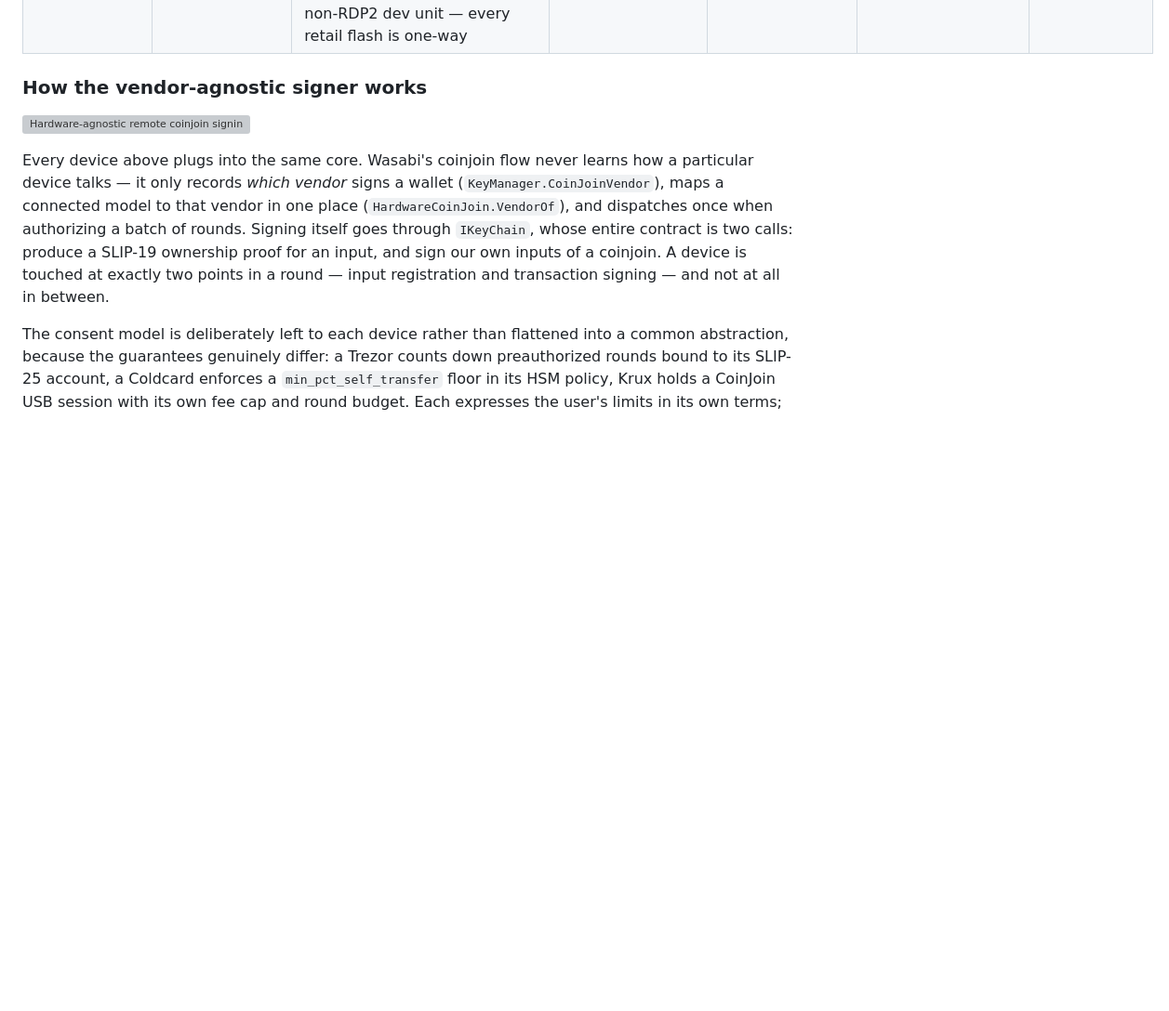
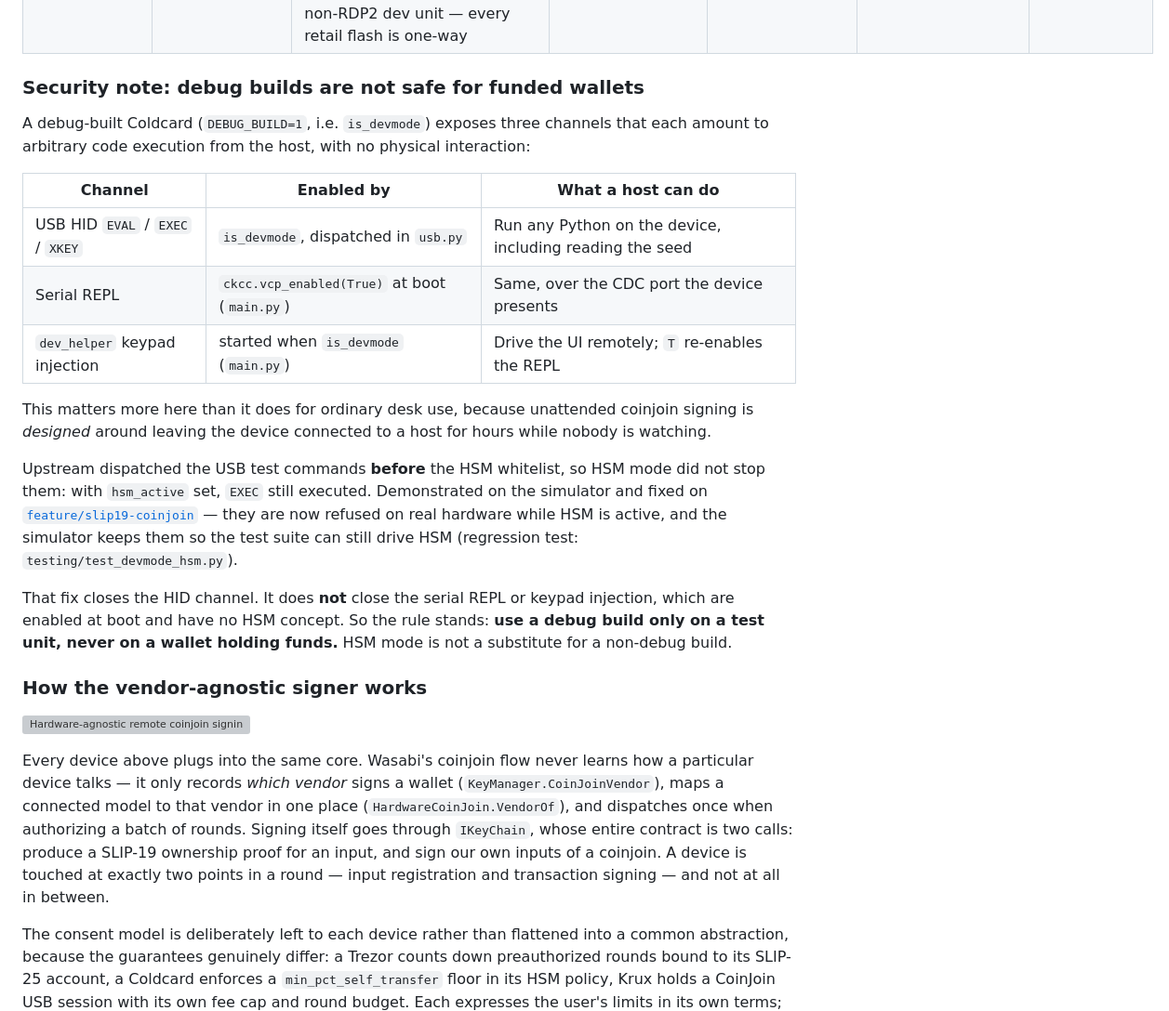
Before and after one commit to kravens/coinjoin.nl, a Markdown page: README.md, the part around one of its changes. Shown at 93% size. Drawn GitHub-style; blank space fills up the shorter version; grey boxes are pictures that could not be loaded.

Commit message:
Warn that debug builds are not safe for funded wallets
A debug-built Coldcard exposes three host-reachable arbitrary-code channels: the USB HID test
commands, the serial REPL, and dev_helper keypad injection. That matters here because
unattended coinjoin signing is designed around leaving the device connected and unwatched.

The HID channel bypassed HSM mode entirely and is now fixed in the firmware branch. The other
two are enabled at boot and have no HSM concept, so the guidance has to be the build itself:
debug builds belong on test units only.

Previously this file recommended DEBUG_BUILD=1 without qualification.

```diff
--- a/README.md
+++ b/README.md
@@ -98,5 +98,29 @@ Wasabi Wallet (ownership proofs + round signing under an on-device policy):
 | **Script types** | taproot (SLIP-25) | segwit (taproot proofs verified, signing follow-up) | segwit v0 signing; proofs segwit + taproot | segwit + taproot (P2WPKH/P2TR only, enforced in psbt validation) | n/a | n/a |
 | **Readiness** | **closest to production** | **proven end-to-end on hardware** — client, firmware and on-device policy all exercised in a confirmed coinjoin. Remaining before upstream ([PR #685](https://github.com/Coldcard/firmware/pull/685) open): the SLIP-21 ownership id is implemented and vector-pinned but not yet exercised on hardware, Linux/macOS HID transport unwritten, taproot *signing* untested. Firmware iteration still wants a non-RDP2 dev unit — every retail flash is one-way | **collaborating with Foundation** — logic done + tested; SDK app over QuantumLink pending dev unit + [protocol proposal](https://github.com/kravens/KeyOS/blob/feature/passport-coinjoin/os/wallet-rpc/COINJOIN_PROPOSAL.md) ([status](passport/PASSPORT_TESTING.md)) | **working end-to-end on hardware** ([bring-up guide](kruxd/README.md)) | **feasibility researched — upstream unlikely (silent signing gated to Ledger swap partners), sideload-only fork** | **concept stage — conflicts with stock security model** |
+
+### Security note: debug builds are not safe for funded wallets
+
+A debug-built Coldcard (`DEBUG_BUILD=1`, i.e. `is_devmode`) exposes three channels that each
+amount to arbitrary code execution from the host, with no physical interaction:
+
+| Channel | Enabled by | What a host can do |
+| --- | --- | --- |
+| USB HID `EVAL` / `EXEC` / `XKEY` | `is_devmode`, dispatched in `usb.py` | Run any Python on the device, including reading the seed |
+| Serial REPL | `ckcc.vcp_enabled(True)` at boot (`main.py`) | Same, over the CDC port the device presents |
+| `dev_helper` keypad injection | started when `is_devmode` (`main.py`) | Drive the UI remotely; `T` re-enables the REPL |
+
+This matters more here than it does for ordinary desk use, because unattended coinjoin signing
+is *designed* around leaving the device connected to a host for hours while nobody is watching.
+
+Upstream dispatched the USB test commands **before** the HSM whitelist, so HSM mode did not stop
+them: with `hsm_active` set, `EXEC` still executed. Demonstrated on the simulator and fixed on
+[`feature/slip19-coinjoin`](https://github.com/kravens/firmware/tree/feature/slip19-coinjoin) —
+they are now refused on real hardware while HSM is active, and the simulator keeps them so the
+test suite can still drive HSM (regression test: `testing/test_devmode_hsm.py`).
+
+That fix closes the HID channel. It does **not** close the serial REPL or keypad injection, which
+are enabled at boot and have no HSM concept. So the rule stands: **use a debug build only on a
+test unit, never on a wallet holding funds.** HSM mode is not a substitute for a non-debug build.
 
 ### How the vendor-agnostic signer works
 
```
Also changed, not shown: other parts of README.md (+2 -2 lines).
